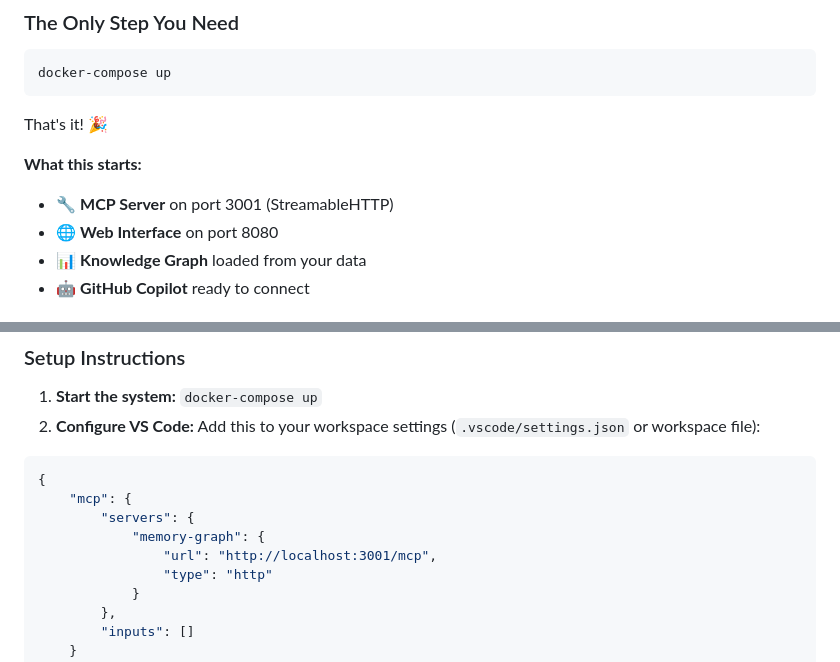
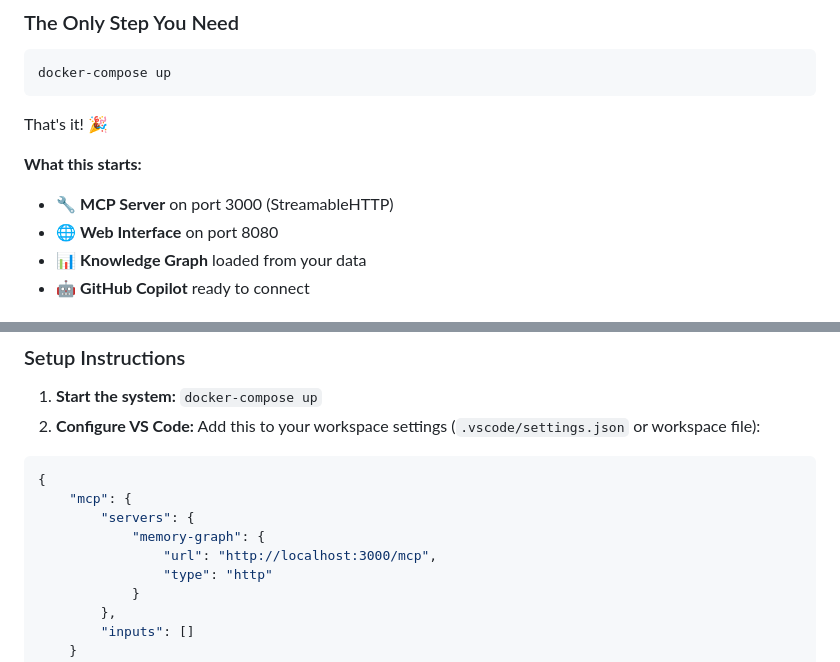
Before and after one commit to enthali/MemoryGraphExplorer, a Markdown page: README.md, 2 parts joined by grey strips. GitHub-like rendering.

Commit message:
Aktualisieren von README.md

```diff
--- a/README.md
+++ b/README.md
@@ -73,7 +73,7 @@ That's it! 🎉
 
 **What this starts:**
 
-- 🔧 **MCP Server** on port 3001 (StreamableHTTP)
+- 🔧 **MCP Server** on port 3000 (StreamableHTTP)
 - 🌐 **Web Interface** on port 8080
 - 📊 **Knowledge Graph** loaded from your data
 - 🤖 **GitHub Copilot** ready to connect
@@ -96,7 +96,7 @@ That's it! 🎉
     "mcp": {
         "servers": {
             "memory-graph": {
-                "url": "http://localhost:3001/mcp",
+                "url": "http://localhost:3000/mcp",
                 "type": "http"
             }
         },
```
